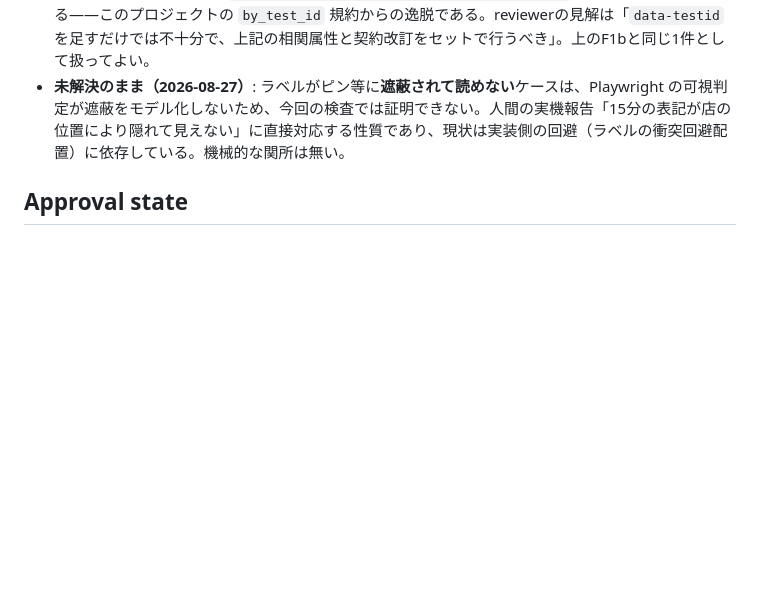
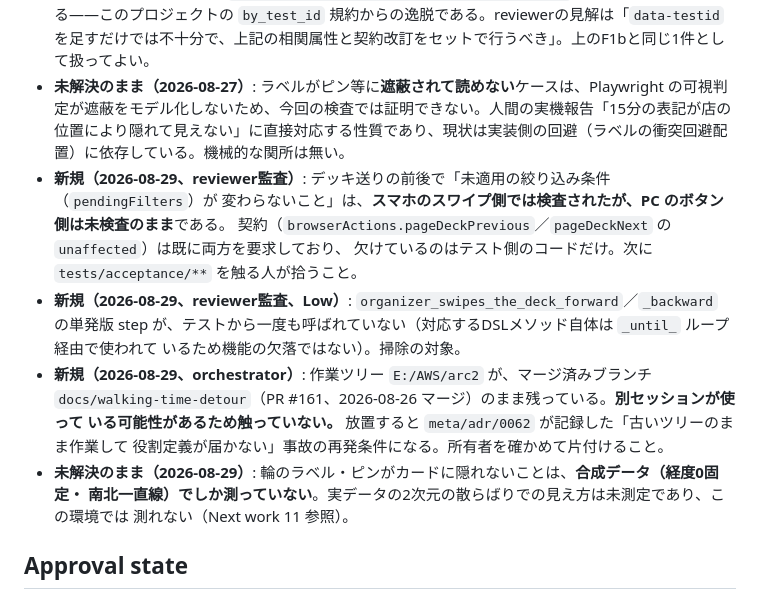
Before and after one commit to Vazial/dining-radar, a Markdown page: projects/dining-radar/activeContext.md, the part around one of its changes. GitHub-like rendering; blank space fills up the shorter version.

```diff
--- a/projects/dining-radar/activeContext.md
+++ b/projects/dining-radar/activeContext.md
@@ -1489,6 +1523,20 @@ Verification, all re-run by orchestrator: L0 govlint, ruff and format, L1–L3 (
 - **新規（2026-08-27、reviewer再監査）**: 徒歩圏の輪の分数ラベル（`bandLabel`）の検査は、**可視ラベルの分数の集合と輪の `data-walking-radius-minutes` の集合が一致すること**までしか証明していない（F1b、Medium）。値の集合が保たれたまま**輪とラベルの対応だけが入れ替わる欠陥**（5分の輪に「15分」と出る等）は検出できない。現在の実装は同一ループ内で半径とラベル文言を同じ変数から生成しているため発現しにくく、reviewerはマージ前必須のブロッカーとはしていない。**恒久的に閉じるには実装と契約の両方が要る**: ラベル要素に輪と相関する属性（`bandAttribute` と同名の値）を持たせ、それを `bandLabel` の Must として契約に載せる。architect の判断が要る。
 - **新規（2026-08-27、tester申し送り＋reviewer見解）**: 可視ラベル要素には `data-testid` が無く、テストDSLはCSSクラス（`.candidate-walking-radius-ring-label-visual`）を手がかりにしている——このプロジェクトの `by_test_id` 規約からの逸脱である。reviewerの見解は「`data-testid` を足すだけでは不十分で、上記の相関属性と契約改訂をセットで行うべき」。上のF1bと同じ1件として扱ってよい。
 - **未解決のまま（2026-08-27）**: ラベルがピン等に**遮蔽されて読めない**ケースは、Playwright の可視判定が遮蔽をモデル化しないため、今回の検査では証明できない。人間の実機報告「15分の表記が店の位置により隠れて見えない」に直接対応する性質であり、現状は実装側の回避（ラベルの衝突回避配置）に依存している。機械的な関所は無い。
+- **新規（2026-08-29、reviewer監査）**: デッキ送りの前後で「未適用の絞り込み条件（`pendingFilters`）が
+  変わらないこと」は、**スマホのスワイプ側では検査されたが、PC のボタン側は未検査のまま**である。
+  契約（`browserActions.pageDeckPrevious`／`pageDeckNext` の `unaffected`）は既に両方を要求しており、
+  欠けているのはテスト側のコードだけ。次に `tests/acceptance/**` を触る人が拾うこと。
+- **新規（2026-08-29、reviewer監査、Low）**: `organizer_swipes_the_deck_forward`／`_backward` の単発版
+  step が、テストから一度も呼ばれていない（対応するDSLメソッド自体は `_until_` ループ経由で使われて
+  いるため機能の欠落ではない）。掃除の対象。
+- **新規（2026-08-29、orchestrator）**: 作業ツリー `E:/AWS/arc2` が、マージ済みブランチ
+  `docs/walking-time-detour`（PR #161、2026-08-26 マージ）のまま残っている。**別セッションが使って
+  いる可能性があるため触っていない。** 放置すると `meta/adr/0062` が記録した「古いツリーのまま作業して
+  役割定義が届かない」事故の再発条件になる。所有者を確かめて片付けること。
+- **未解決のまま（2026-08-29）**: 輪のラベル・ピンがカードに隠れないことは、**合成データ（経度0固定・
+  南北一直線）でしか測っていない**。実データの2次元の散らばりでの見え方は未測定であり、この環境では
+  測れない（Next work 11 参照）。
 
 ## Approval state
 
```
Also changed, not shown: other parts of projects/dining-radar/activeContext.md (+35 -1 lines).
